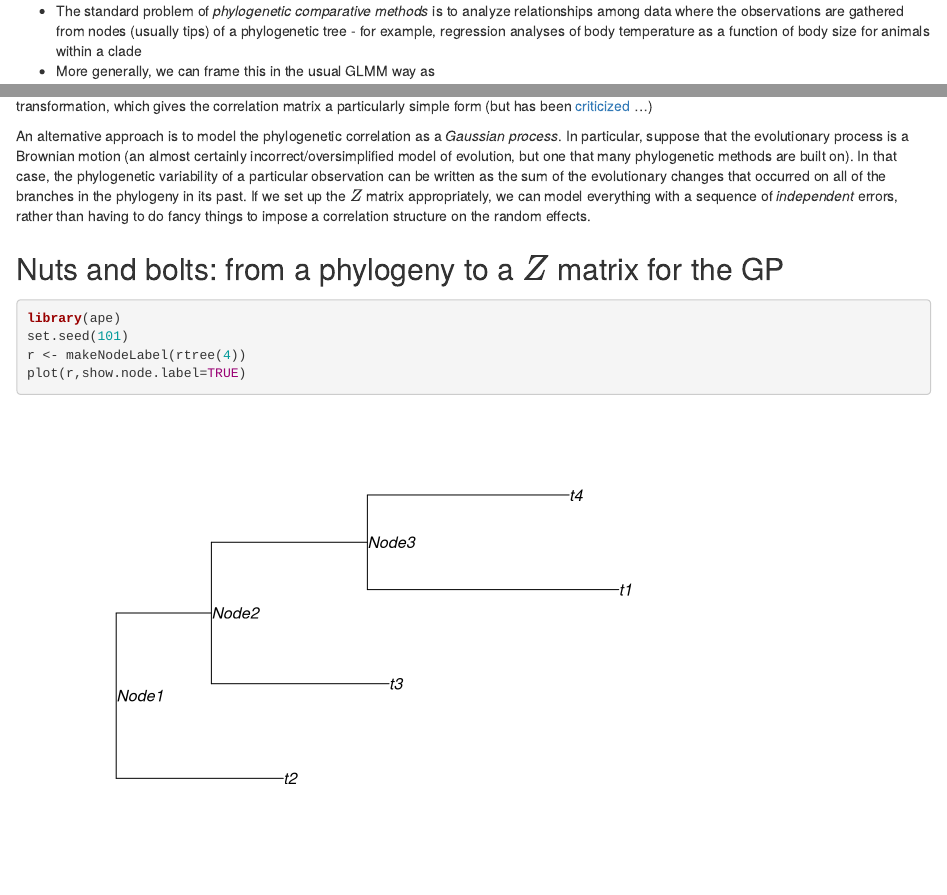
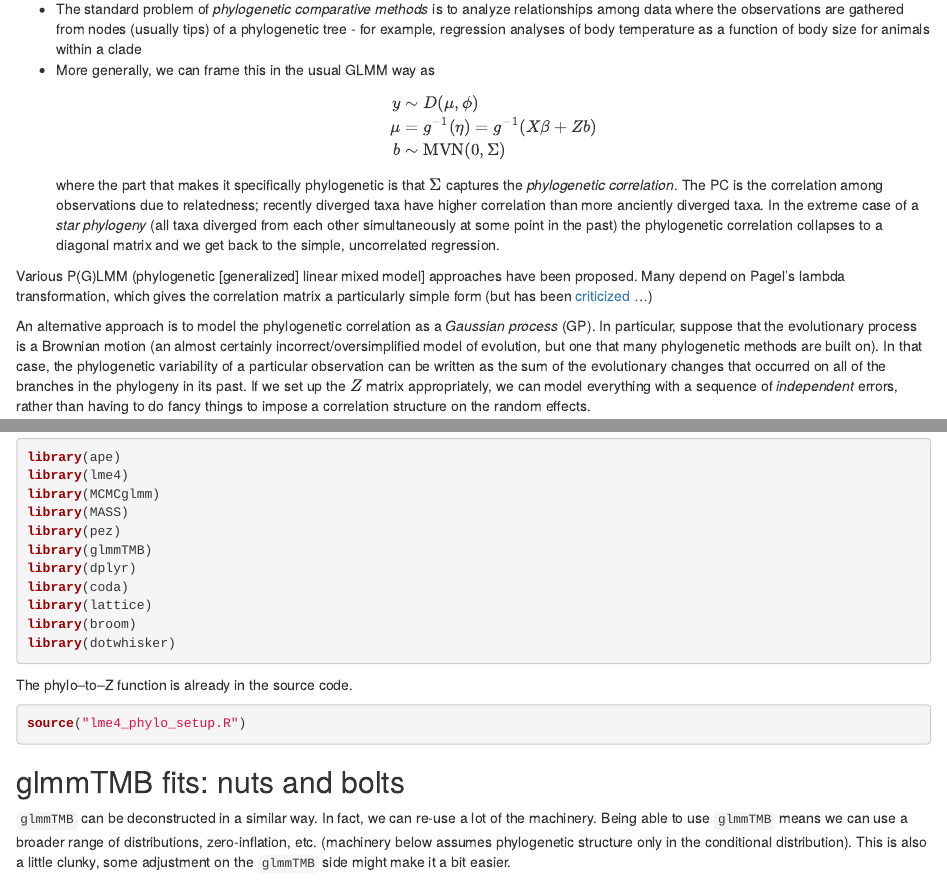
Before and after one commit to wzmli/phyloglmm, an R Markdown document (example.rmd): the page in a window 1100 px wide, from 390 px down before the commit and from 130 px down after it, so that both start at the same text, and a second part further down, joined at a grey line. Rendered offline with R 4.5, knitr and Pandoc, with nearby package versions; some code elsewhere in the file could not run offline.

Commit message:
pushing branch

````diff
--- a/phylog.rmd
+++ b/example.rmd
@@ -35,7 +20,7 @@ where the part that makes it specifically phylogenetic is that $\Sigma$ captures
 
 Various P(G)LMM (phylogenetic [generalized] linear mixed model] approaches have been proposed. Many depend on Pagel's lambda transformation, which gives the correlation matrix a particularly simple form (but has been [criticized](http://www.carlboettiger.info/2013/10/11/is-it-time-to-retire-pagels-lambda.html) ...)
 
-An alternative approach is to model the phylogenetic correlation as a *Gaussian process*. In particular, suppose that the evolutionary process is a Brownian motion (an almost certainly incorrect/oversimplified model of evolution, but one that many phylogenetic methods are built on). In that case, the phylogenetic variability of a particular observation can be written as the sum of the evolutionary changes that occurred on all of the branches in the phylogeny in its past. If we set up the $Z$ matrix appropriately, we can model everything with a sequence of *independent* errors, rather than having to do fancy things to impose a correlation structure on the random effects.
+An alternative approach is to model the phylogenetic correlation as a *Gaussian process* (GP). In particular, suppose that the evolutionary process is a Brownian motion (an almost certainly incorrect/oversimplified model of evolution, but one that many phylogenetic methods are built on). In that case, the phylogenetic variability of a particular observation can be written as the sum of the evolutionary changes that occurred on all of the branches in the phylogeny in its past. If we set up the $Z$ matrix appropriately, we can model everything with a sequence of *independent* errors, rather than having to do fancy things to impose a correlation structure on the random effects.
 
 ## Nuts and bolts: from a phylogeny to a $Z$ matrix for the GP
 
@@ -128,6 +113,21 @@ On the other hand, it only takes a few seconds to run for a 200-species phylogen
 
 "All" we need to do is (1) call `(g)lFormula`, with a formula that includes a `(1|phylo)` term, to build the basic (wrong) structure; (2) modify the `reTrms` component of the structure appropriately; (3) go through the rest of the modular procedure for building a (G)LMM.
 
+```{r pkgs,message=FALSE, warning=FALSE}
+library(ape)
+library(lme4)
+library(MCMCglmm)
+library(MASS)
+library(pez)
+library(glmmTMB)
+library(dplyr)
+library(coda)
+library(lattice)
+library(broom)
+library(dotwhisker)
+```
+
+The phylo--to--Z function is already in the source code.
 ```{r phylocode}
 source("lme4_phylo_setup.R")
 ```
````
Also changed, not shown: example.html, example.rmd (21 more changed lines).
